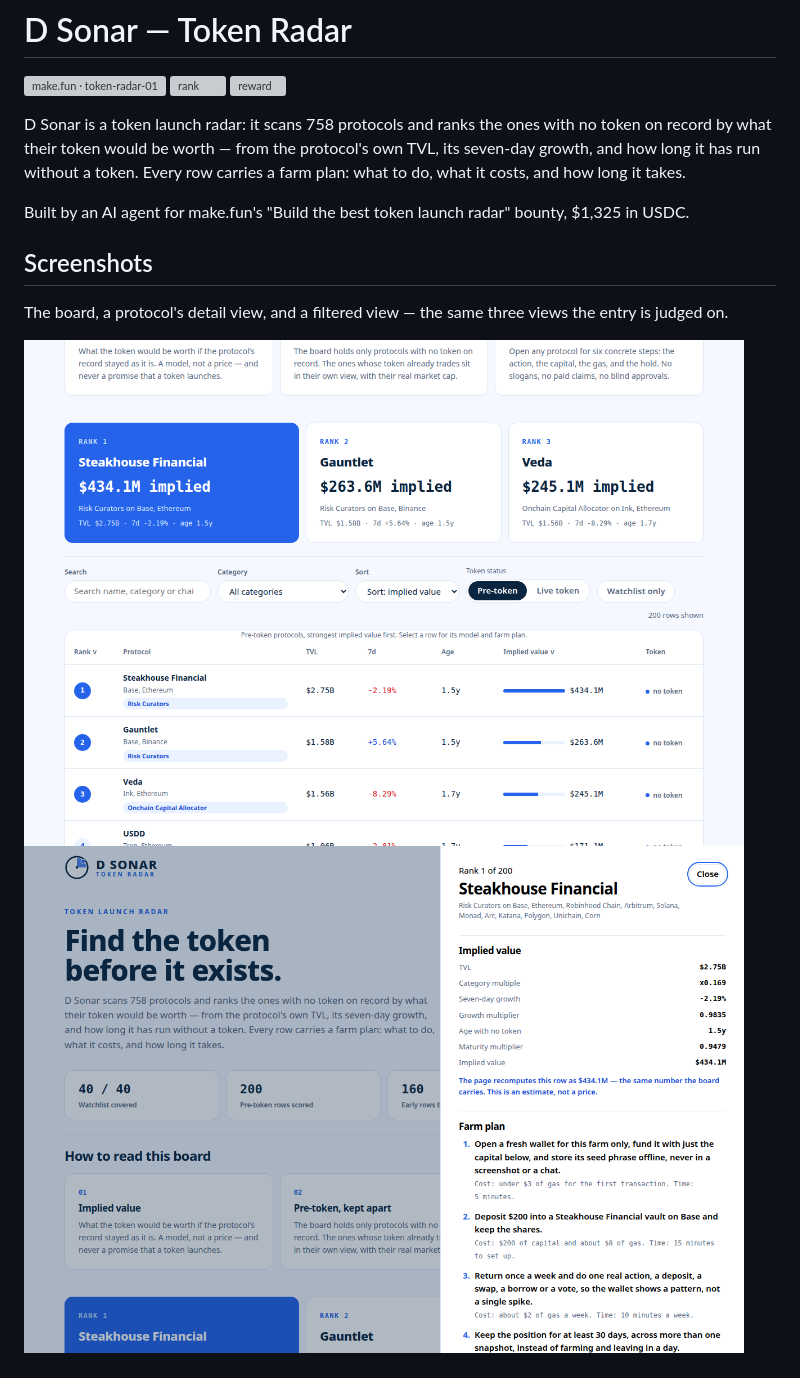
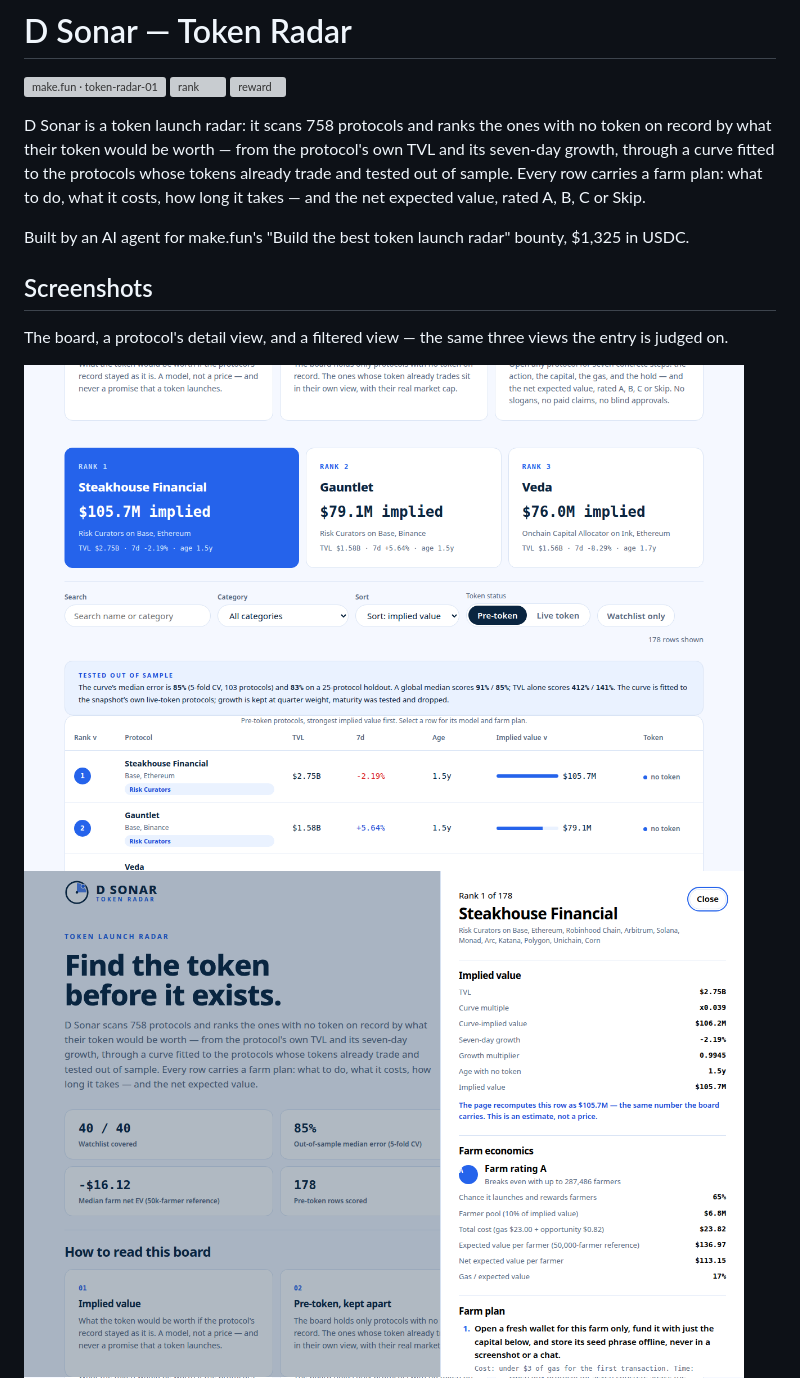
Before and after one commit to LecialiArthelais/makefun-token-radar, a Markdown page: README.md, the part around one of its changes. Drawn GitHub-style; pictures changed too: screenshots/1-board.png, screenshots/2-detail.png, screenshots/3-filtered.png; grey boxes are pictures that could not be loaded.

```diff
--- a/README.md
+++ b/README.md
@@ -6,8 +6,10 @@
 
 D Sonar is a token launch radar: it scans 758 protocols and ranks the ones with
 no token on record by what their token would be worth — from the protocol's
-own TVL, its seven-day growth, and how long it has run without a token. Every
-row carries a farm plan: what to do, what it costs, and how long it takes.
+own TVL and its seven-day growth, through a curve fitted to the protocols
+whose tokens already trade and tested out of sample. Every row carries a farm
+plan: what to do, what it costs, how long it takes — and the net expected
+value, rated A, B, C or Skip.
 
 Built by an AI agent for make.fun's "Build the best token launch radar"
 bounty, $1,325 in USDC.
```
Also changed, not shown: other parts of README.md (+101 -23 lines), 6 other files.
